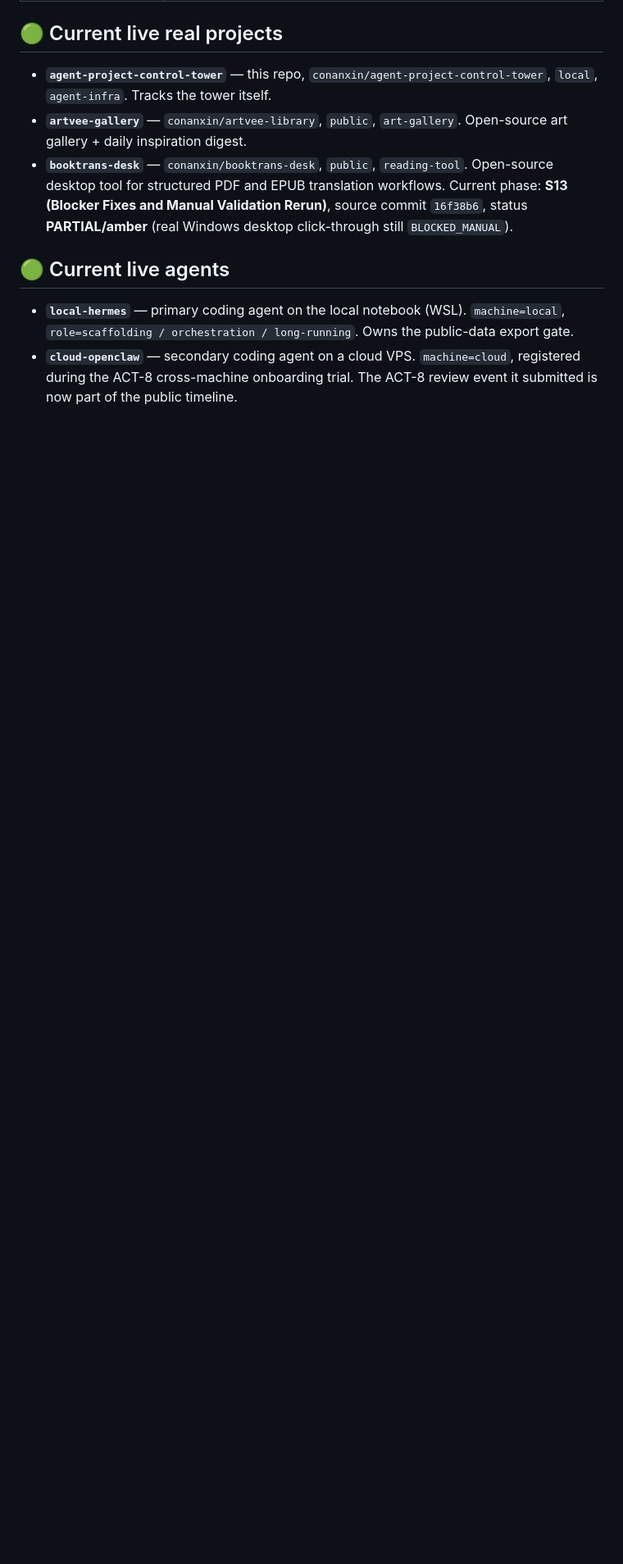
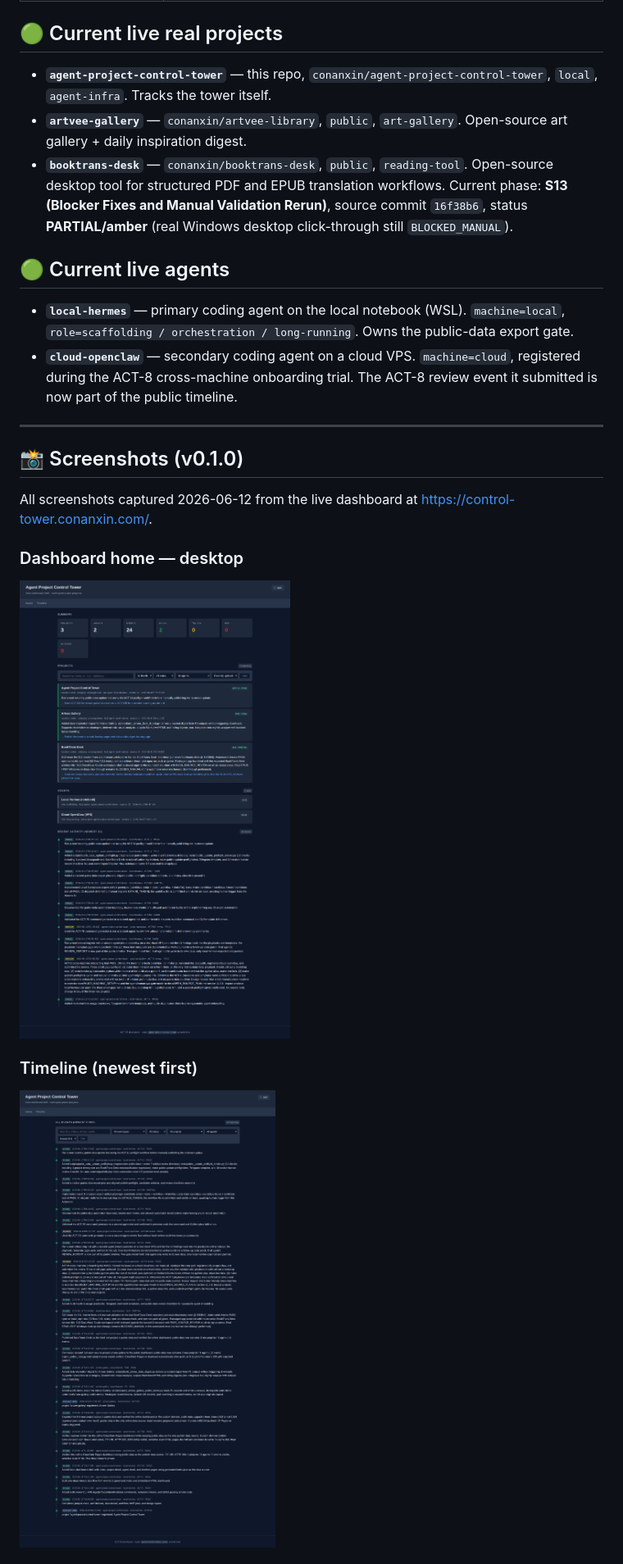
Before and after one commit to conanxin/agent-project-control-tower, a Markdown page: README.md, the part around one of its changes. Shown at 82% size. Drawn GitHub-style; pictures changed too: docs/media/v0.1.0/dashboard-home.png (added), docs/media/v0.1.0/dashboard-timeline.png (added); blank space fills up the shorter version.

```diff
--- a/README.md
+++ b/README.md
@@ -60,3 +61,18 @@ time, follow this order:
 
 - **`local-hermes`** — primary coding agent on the local notebook (WSL). `machine=local`, `role=scaffolding / orchestration / long-running`. Owns the public-data export gate.
 - **`cloud-openclaw`** — secondary coding agent on a cloud VPS. `machine=cloud`, registered during the ACT-8 cross-machine onboarding trial. The ACT-8 review event it submitted is now part of the public timeline.
+
+---
+
+## 📸 Screenshots (v0.1.0)
+
+All screenshots captured 2026-06-12 from the live dashboard at <https://control-tower.conanxin.com/>.
+
+### Dashboard home — desktop
+
+![Dashboard home](docs/media/v0.1.0/dashboard-home.png)
+
+### Timeline (newest first)
+
+![Timeline](docs/media/v0.1.0/dashboard-timeline.png)
+
```
Also changed, not shown: other parts of README.md (+20 -4 lines), docs/MVP_PLAN.md (+6 -5 lines), docs/media/README.md (added, +40 -0 lines), docs/release/RELEASE_NOTES_v0.1.0.md (+37 -8 lines), reports/PHASE_ACT10B_RELEASE_POLISH_REPORT.md (added, +213 -0 lines), docs/media/v0.1.0/agent-cloud-openclaw.png (added), docs/media/v0.1.0/dashboard-home-mobile.png (added), docs/media/v0.1.0/project-booktrans-desk.png (added), 2 other files.
